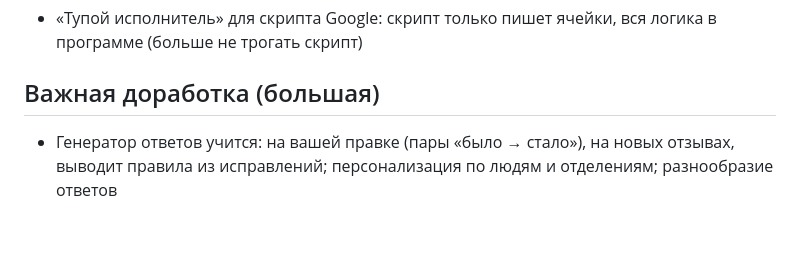
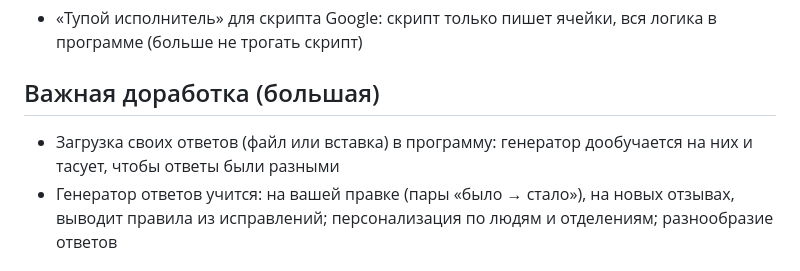
Before and after one commit to hellatarantella/otvetoshnaya, a Markdown page: docs/BACKLOG.md, the part around the change. Rendered like a GitHub page; blank space fills up the shorter version.

Commit message:
Список доработок: загрузка своих ответов для дообучения и разнообразия
Co-Authored-By: Claude Opus 5.5 <noreply@anthropic.com>
Claude-Session: https://claude.ai/code/session_01Nh5JNsZX13LhFn8RHRKL99

```diff
--- a/docs/BACKLOG.md
+++ b/docs/BACKLOG.md
@@ -26,6 +26,7 @@
 - «Тупой исполнитель» для скрипта Google: скрипт только пишет ячейки, вся логика в программе (больше не трогать скрипт)
 
 ## Важная доработка (большая)
+- Загрузка своих ответов (файл или вставка) в программу: генератор дообучается на них и тасует, чтобы ответы были разными
 - Генератор ответов учится: на вашей правке (пары «было → стало»), на новых отзывах, выводит правила из исправлений; персонализация по людям и отделениям; разнообразие ответов
 
 ## Отложено
```
